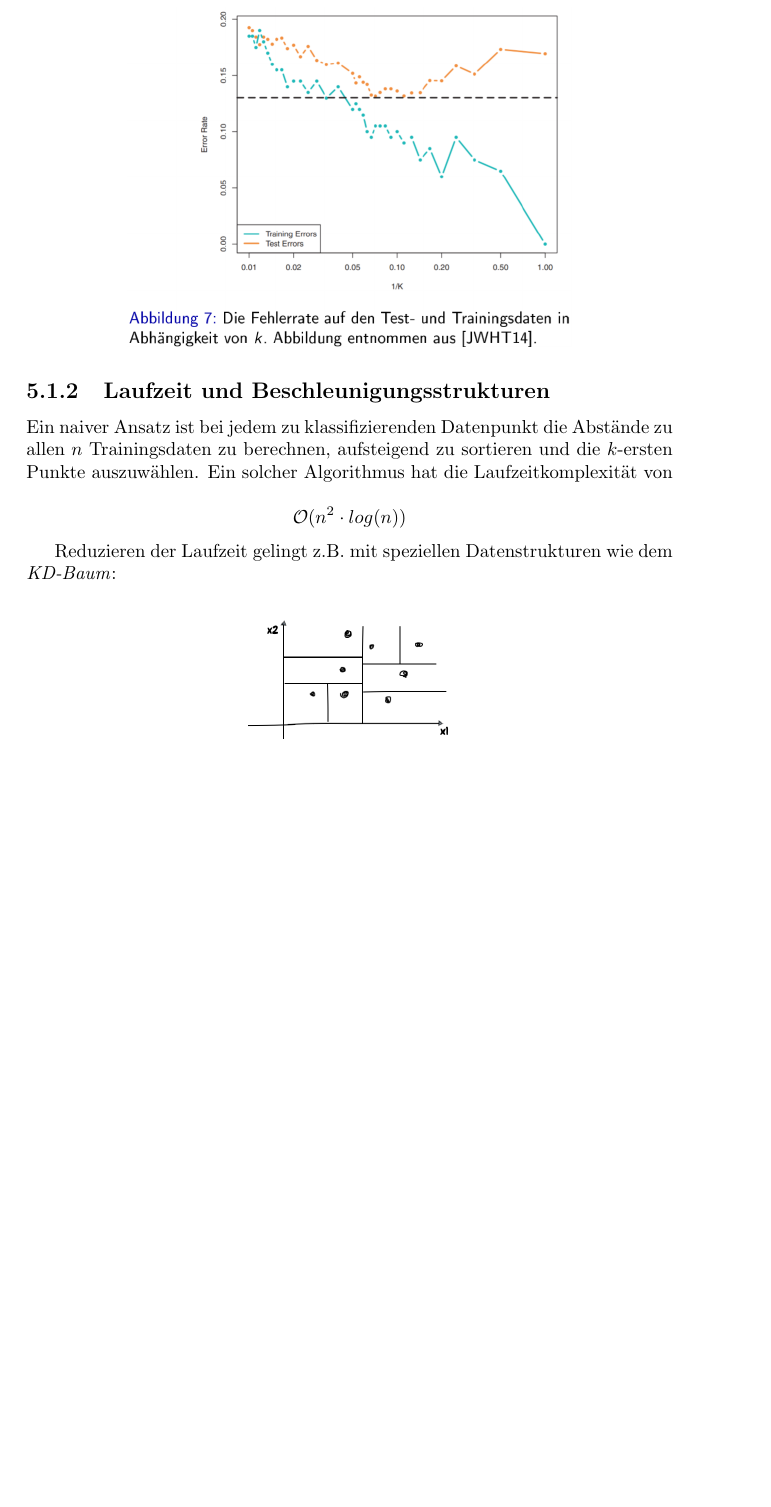
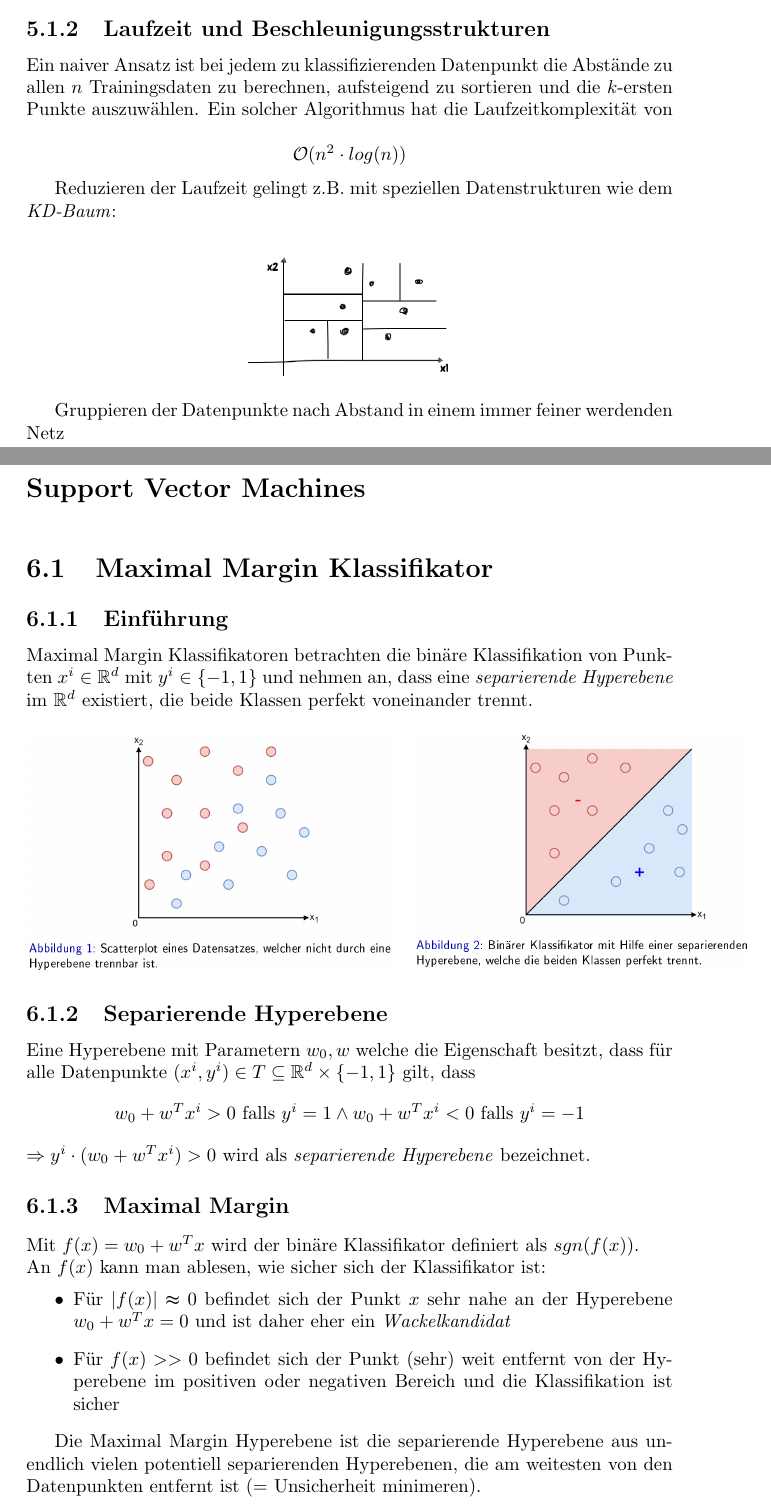
Before and after one commit to Bresenham/MaschinellesLernenPrakt, a LaTeX document (Zusammenfassung/summary.tex): part of page 28 of 28 before the commit and two parts of pages 28 and 29 of 31 after it, the two joined at a grey line, cut so that both start at the same text, the shorter picture padded with empty space. Compiled offline with pdfLaTeX.

Commit message:
Zusammenfassung Support Vector Machines started

```diff
--- a/Zusammenfassung/summary.tex
+++ b/Zusammenfassung/summary.tex
@@ -794,6 +794,3 @@ Die Entscheidungsgrenze nähert sich mit steigendem $k$ immer mehr einer Geraden
 Wenn die Entscheidungsgrenze des optimalen Bayes-Klassifikators sehr stark nichtlineare wäre führt demnach ein kleines $k$ zu besseren
 Ergebnissen. Zu kleines $k$ birgt jedoch die Gefahr der Überanpassung, zu großes $k$ wiederum kann Unteranpassung zur Folge haben.
 
-\begin{center}
-  \includegraphics[scale=.35]{ml05_6}
-\end{center}
@@ -810,3 +817,43 @@ Reduzieren der Laufzeit gelingt z.B. mit speziellen Datenstrukturen wie dem \tex
   \includegraphics[scale=.375]{ml05_7}
 \end{center}
 
+Gruppieren der Datenpunkte nach Abstand in einem immer feiner werdenden Netz
+
+\chapter{Support Vector Machines}
+\section{Maximal Margin Klassifikator}
+\subsection{Einführung}
+
+Maximal Margin Klassifikatoren betrachten die binäre Klassifikation von Punkten $x^i \in \mathbb{R}^d$ mit
+$y^i \in \{-1, 1\}$ und nehmen an, dass eine \textit{separierende Hyperebene} im $\mathbb{R}^d$ existiert,
+die beide Klassen perfekt voneinander trennt.
+
+\begin{figure}[H]
+  \centering
+  \begin{minipage}[b]{0.4\textwidth}
+    \includegraphics[scale=.275]{ml06_1}
+  \end{minipage}
+  \hfill
+  \begin{minipage}[b]{0.4\textwidth}
+    \includegraphics[scale=.275]{ml06_2}
+  \end{minipage}
+\end{figure}
+
+\subsection{Separierende Hyperebene}
+Eine Hyperebene mit Parametern $w_0, w$ welche die Eigenschaft besitzt, dass für alle Datenpunkte
+$(x^i, y^i)\in T\subseteq \mathbb{R}^d \times \{-1, 1\}$ gilt, dass
+$$w_0 + w^Tx^i > 0 \text{ falls } y^i = 1 \land w_0 + w^Tx^i < 0 \text{ falls } y^i = -1$$
+$\Rightarrow y^i\cdot (w_0 + w^Tx^i) > 0$ wird als \textit{separierende Hyperebene} bezeichnet.
+
+\subsection{Maximal Margin}
+Mit $f(x) = w_0 + w^Tx$ wird der binäre Klassifikator definiert als $sgn(f(x))$.\\
+An $f(x)$ kann man ablesen, wie sicher sich der Klassifikator ist:\\
+\vspace*{-1.5em}
+\begin{itemize}
+  \item Für $|f(x)| \thickapprox 0$ befindet sich der Punkt $x$ sehr nahe an der Hyperebene
+  $w_0 + w^Tx = 0$ und ist daher eher ein \textit{Wackelkandidat}
+  \item Für $f(x) >> 0$ befindet sich der Punkt (sehr) weit entfernt von der Hyperebene
+  im positiven oder negativen Bereich und die Klassifikation ist sicher
+\end{itemize}
+
+Die Maximal Margin Hyperebene ist die separierende Hyperebene aus unendlich vielen potentiell separierenden
+Hyperebenen, die am weitesten von den Datenpunkten entfernt ist (= Unsicherheit minimeren).
```
Also changed, not shown: Zusammenfassung/screenshots/ml05_8.png (added), Zusammenfassung/screenshots/ml06_1.png (added), Zusammenfassung/screenshots/ml06_2.png (added), Zusammenfassung/screenshots/ml06_3.png (added), Zusammenfassung/screenshots/ml06_4.png (added), Zusammenfassung/screenshots/ml06_5.png (added), Zusammenfassung/summary.pdf, Zusammenfassung/summary.tex (70 more changed lines), 6 other files.
